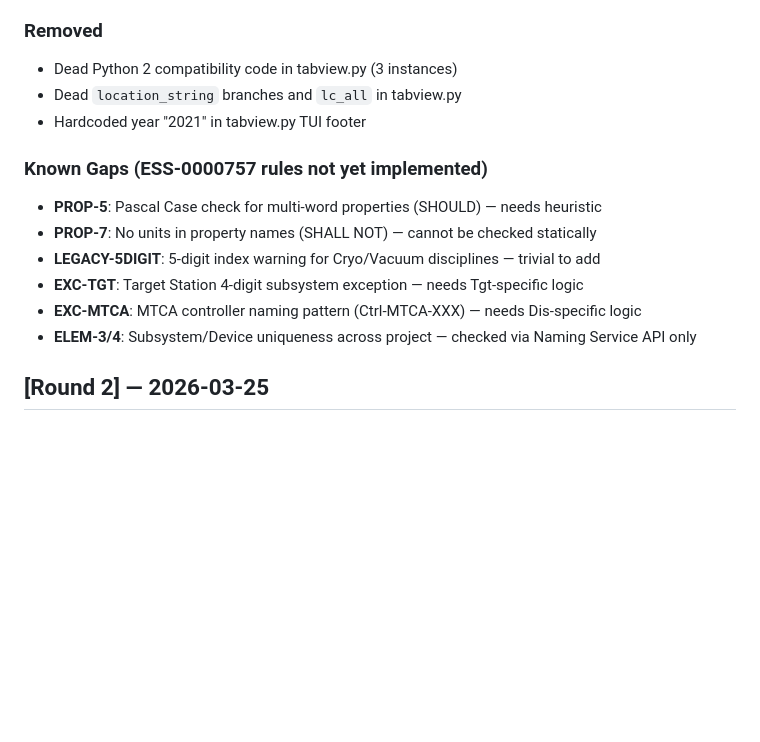
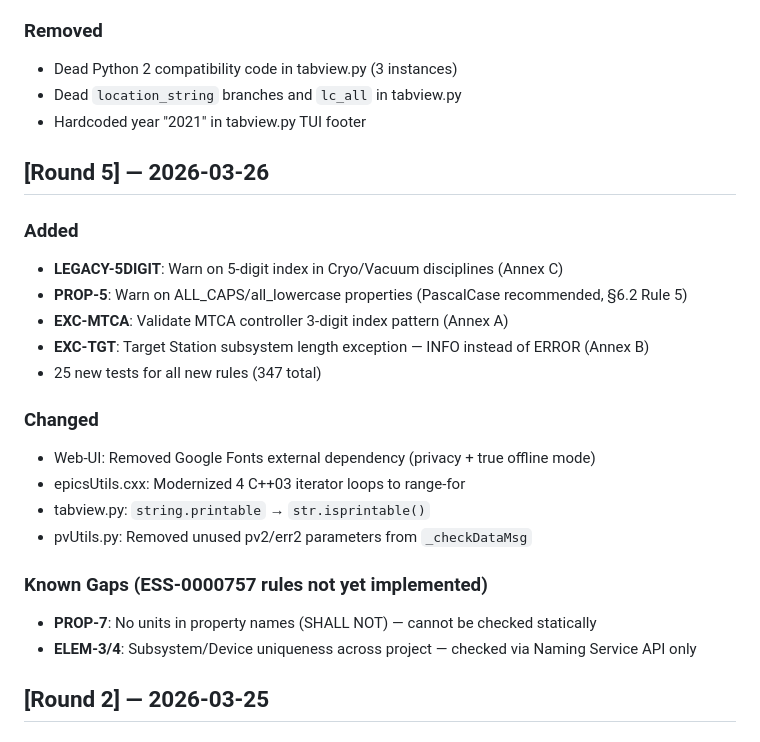
Before and after one commit to epicDirk/pvValidator, a Markdown page: CHANGELOG.md, the part around the change. Drawn GitHub-style; blank space fills up the shorter version.

Commit message:
Update CHANGELOG for Round 5 — 4 new ESS-0000757 rules implemented
Known gaps reduced from 6 to 2 (PROP-7 not statically checkable,
ELEM-3/4 covered by Naming Service API).

Co-Authored-By: Claude Opus 4.6 (1M context) <noreply@anthropic.com>

```diff
--- a/CHANGELOG.md
+++ b/CHANGELOG.md
@@ -36,12 +36,23 @@ All notable changes to pvValidator are documented here.
 - Dead `location_string` branches and `lc_all` in tabview.py
 - Hardcoded year "2021" in tabview.py TUI footer
 
+## [Round 5] — 2026-03-26
+
+### Added
+- **LEGACY-5DIGIT**: Warn on 5-digit index in Cryo/Vacuum disciplines (Annex C)
+- **PROP-5**: Warn on ALL_CAPS/all_lowercase properties (PascalCase recommended, §6.2 Rule 5)
+- **EXC-MTCA**: Validate MTCA controller 3-digit index pattern (Annex A)
+- **EXC-TGT**: Target Station subsystem length exception — INFO instead of ERROR (Annex B)
+- 25 new tests for all new rules (347 total)
+
+### Changed
+- Web-UI: Removed Google Fonts external dependency (privacy + true offline mode)
+- epicsUtils.cxx: Modernized 4 C++03 iterator loops to range-for
+- tabview.py: `string.printable` → `str.isprintable()`
+- pvUtils.py: Removed unused pv2/err2 parameters from `_checkDataMsg`
+
 ### Known Gaps (ESS-0000757 rules not yet implemented)
-- **PROP-5**: Pascal Case check for multi-word properties (SHOULD) — needs heuristic
 - **PROP-7**: No units in property names (SHALL NOT) — cannot be checked statically
-- **LEGACY-5DIGIT**: 5-digit index warning for Cryo/Vacuum disciplines — trivial to add
-- **EXC-TGT**: Target Station 4-digit subsystem exception — needs Tgt-specific logic
-- **EXC-MTCA**: MTCA controller naming pattern (Ctrl-MTCA-XXX) — needs Dis-specific logic
 - **ELEM-3/4**: Subsystem/Device uniqueness across project — checked via Naming Service API only
 
 ## [Round 2] — 2026-03-25
```
